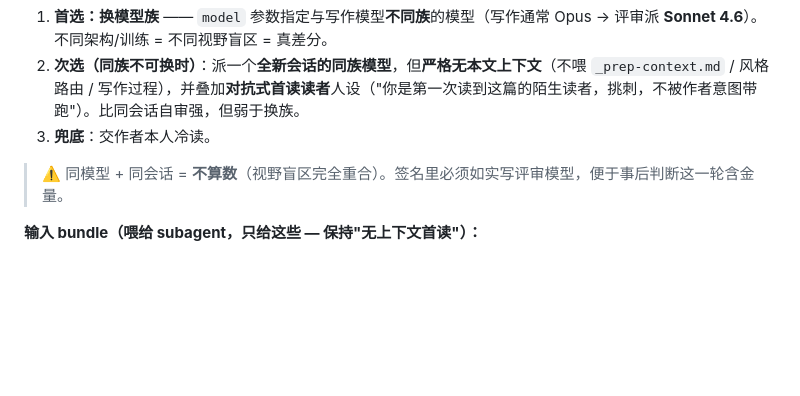
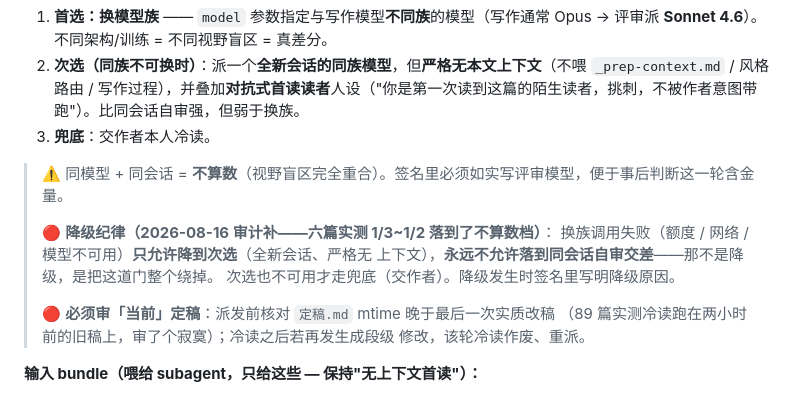
Before and after one commit to sanshengai/sansheng-write, a Markdown page: references/semantic-review.md, the part around the change. GitHub-like rendering; blank space fills up the shorter version.

```diff
--- a/references/semantic-review.md
+++ b/references/semantic-review.md
@@ -23,6 +23,15 @@
 3. **兜底**：交作者本人冷读。
 
 > ⚠️ 同模型 + 同会话 = **不算数**（视野盲区完全重合）。签名里必须如实写评审模型，便于事后判断这一轮含金量。
+>
+> 🔴 **降级纪律（2026-08-16 审计补——六篇实测 1/3~1/2 落到了不算数档）**：
+> 换族调用失败（额度 / 网络 / 模型不可用）**只允许降到次选**（全新会话、严格无
+> 上下文），**永远不允许落到同会话自审交差**——那不是降级，是把这道门整个绕掉。
+> 次选也不可用才走兜底（交作者）。降级发生时签名里写明降级原因。
+>
+> 🔴 **必须审「当前」定稿**：派发前核对 `定稿.md` mtime 晚于最后一次实质改稿
+> （89 篇实测冷读跑在两小时前的旧稿上，审了个寂寞）；冷读之后若再发生成段级
+> 修改，该轮冷读作废、重派。
 
 **输入 bundle（喂给 subagent，只给这些 — 保持"无上下文首读"）：**
 - `定稿.md` 全文（**唯一正文输入**）
```
Also changed, not shown: references/fact-check.md (+9 -2 lines), references/outline.md (+9 -0 lines).
